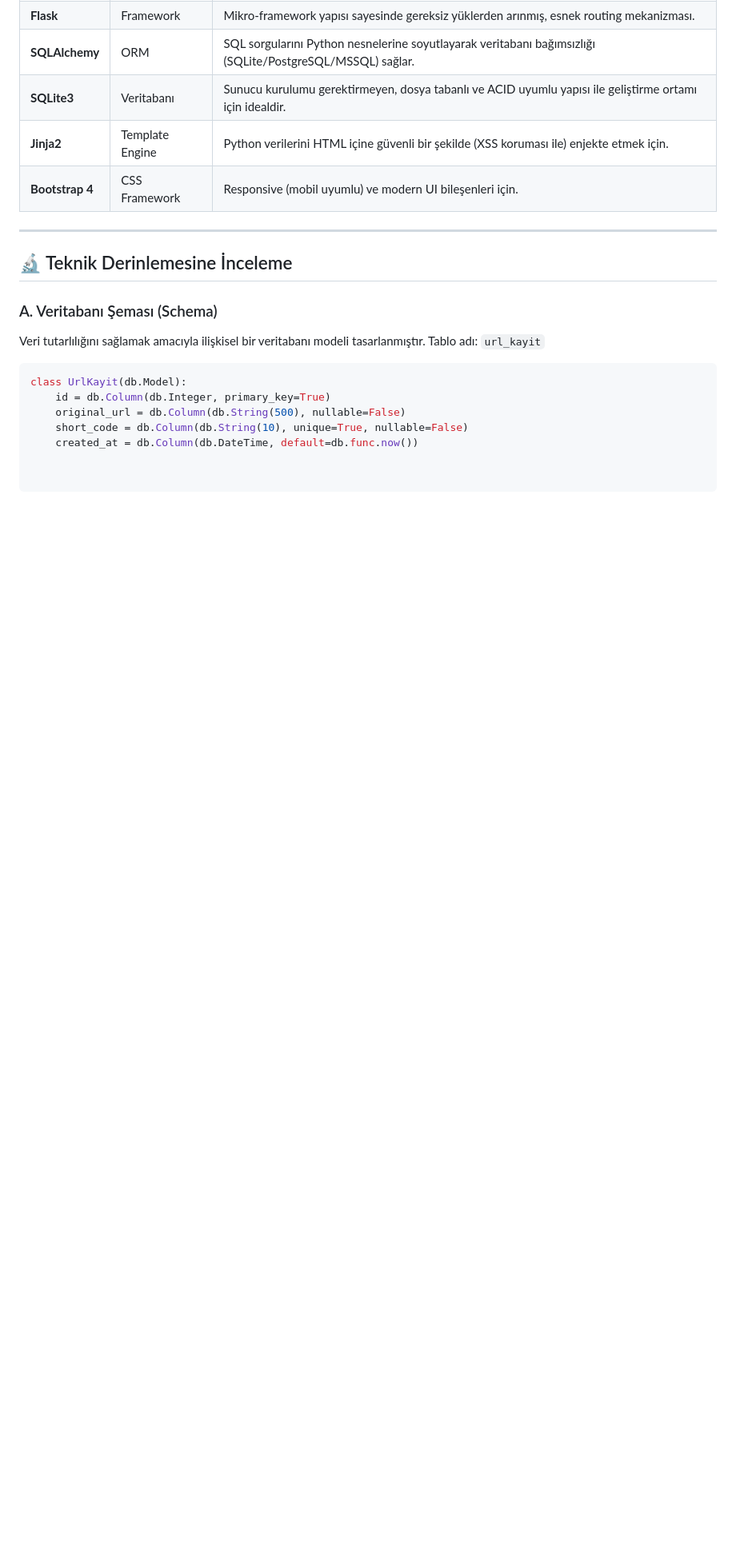
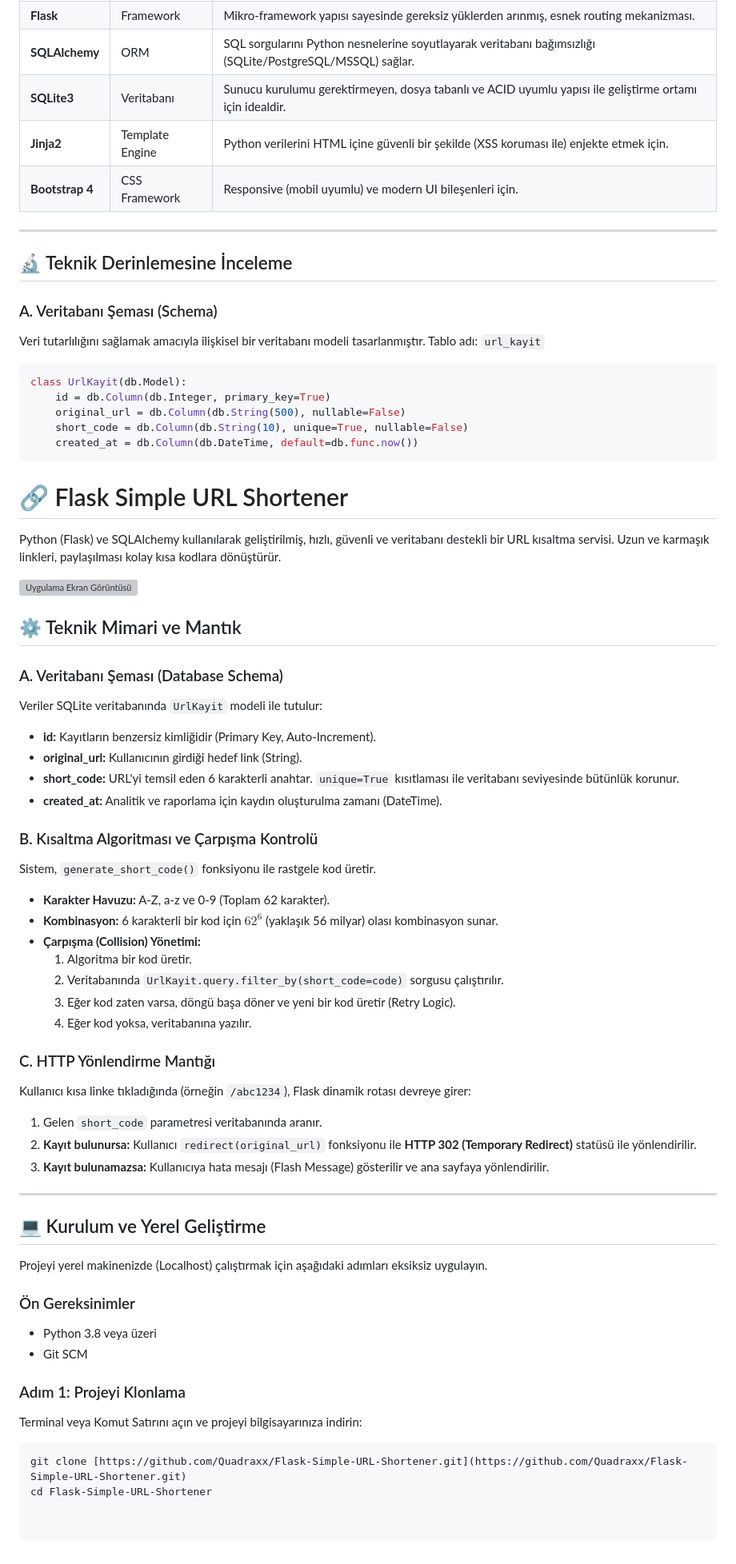
Before and after one commit to Quadraxx/Flask-Simple-URL-Shortener, a Markdown page: README.md, the part around the change. Shown: that part at 80% size. GitHub-like rendering; blank space fills up the shorter version; grey boxes are pictures that could not be loaded.

````diff
--- a/README.md
+++ b/README.md
@@ -61,3 +61,53 @@ class UrlKayit(db.Model):
     original_url = db.Column(db.String(500), nullable=False)
     short_code = db.Column(db.String(10), unique=True, nullable=False)
     created_at = db.Column(db.DateTime, default=db.func.now())
+```
+# 🔗 Flask Simple URL Shortener
+
+Python (Flask) ve SQLAlchemy kullanılarak geliştirilmiş, hızlı, güvenli ve veritabanı destekli bir URL kısaltma servisi. Uzun ve karmaşık linkleri, paylaşılması kolay kısa kodlara dönüştürür.
+
+![Uygulama Ekran Görüntüsü](assets/screenshot.png)
+## ⚙️ Teknik Mimari ve Mantık
+
+### A. Veritabanı Şeması (Database Schema)
+Veriler SQLite veritabanında `UrlKayit` modeli ile tutulur:
+
+* **id:** Kayıtların benzersiz kimliğidir (Primary Key, Auto-Increment).
+* **original_url:** Kullanıcının girdiği hedef link (String).
+* **short_code:** URL'yi temsil eden 6 karakterli anahtar. `unique=True` kısıtlaması ile veritabanı seviyesinde bütünlük korunur.
+* **created_at:** Analitik ve raporlama için kaydın oluşturulma zamanı (DateTime).
+
+### B. Kısaltma Algoritması ve Çarpışma Kontrolü
+Sistem, `generate_short_code()` fonksiyonu ile rastgele kod üretir.
+
+* **Karakter Havuzu:** A-Z, a-z ve 0-9 (Toplam 62 karakter).
+* **Kombinasyon:** 6 karakterli bir kod için $62^6$ (yaklaşık 56 milyar) olası kombinasyon sunar.
+* **Çarpışma (Collision) Yönetimi:**
+    1.  Algoritma bir kod üretir.
+    2.  Veritabanında `UrlKayit.query.filter_by(short_code=code)` sorgusu çalıştırılır.
+    3.  Eğer kod zaten varsa, döngü başa döner ve yeni bir kod üretir (Retry Logic).
+    4.  Eğer kod yoksa, veritabanına yazılır.
+
+### C. HTTP Yönlendirme Mantığı
+Kullanıcı kısa linke tıkladığında (örneğin `/abc1234`), Flask dinamik rotası devreye girer:
+
+1.  Gelen `short_code` parametresi veritabanında aranır.
+2.  **Kayıt bulunursa:** Kullanıcı `redirect(original_url)` fonksiyonu ile **HTTP 302 (Temporary Redirect)** statüsü ile yönlendirilir.
+3.  **Kayıt bulunamazsa:** Kullanıcıya hata mesajı (Flash Message) gösterilir ve ana sayfaya yönlendirilir.
+
+---
+
+## 💻 Kurulum ve Yerel Geliştirme
+
+Projeyi yerel makinenizde (Localhost) çalıştırmak için aşağıdaki adımları eksiksiz uygulayın.
+
+### Ön Gereksinimler
+* Python 3.8 veya üzeri
+* Git SCM
+
+### Adım 1: Projeyi Klonlama
+Terminal veya Komut Satırını açın ve projeyi bilgisayarınıza indirin:
+
+```bash
+git clone [https://github.com/Quadraxx/Flask-Simple-URL-Shortener.git](https://github.com/Quadraxx/Flask-Simple-URL-Shortener.git)
+cd Flask-Simple-URL-Shortener
````
